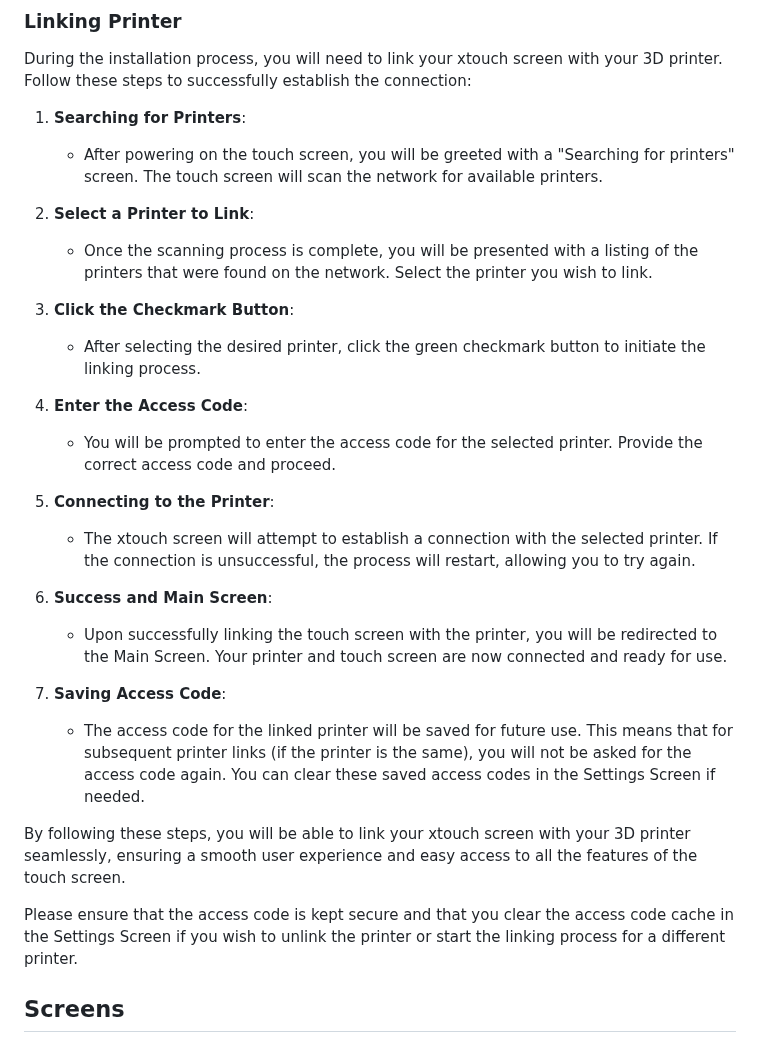
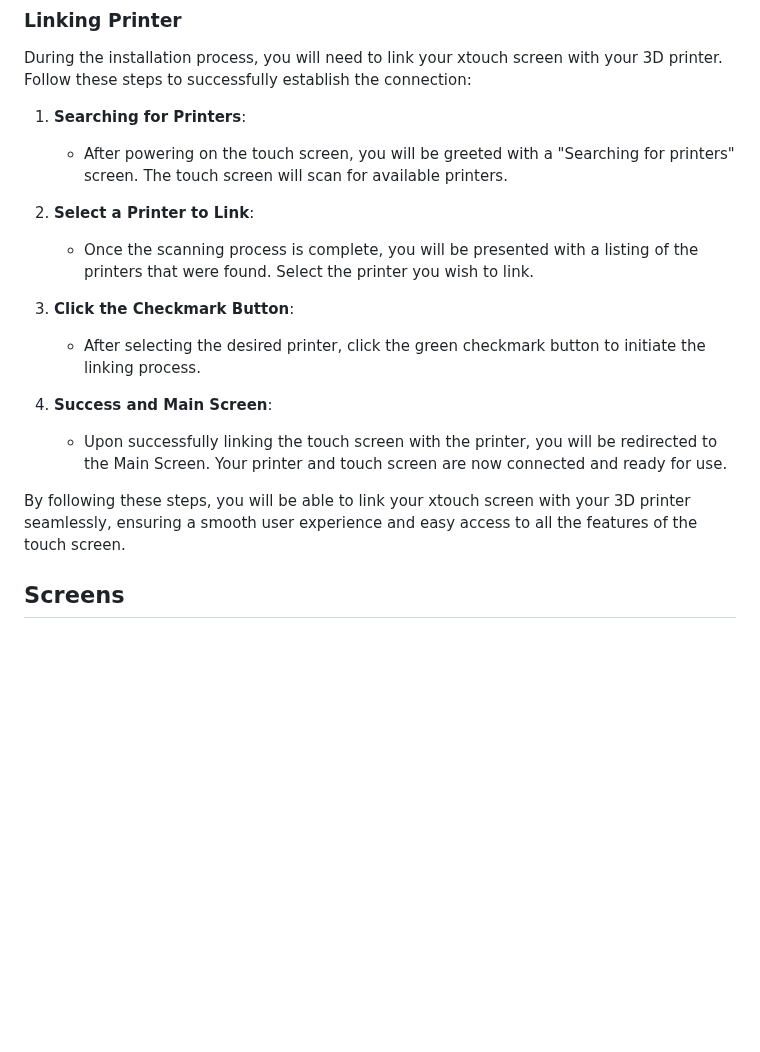
Before and after one commit to xperiments-in/xtouch, a Markdown page: Readme.md, the part around one of its changes. Drawn GitHub-style; blank space fills up the shorter version.

```diff
--- a/Readme.md
+++ b/Readme.md
@@ -193,35 +166,21 @@ During the installation process, you will need to link your xtouch screen with y
 
 1. **Searching for Printers**:
 
-   - After powering on the touch screen, you will be greeted with a "Searching for printers" screen. The touch screen will scan the network for available printers.
+   - After powering on the touch screen, you will be greeted with a "Searching for printers" screen. The touch screen will scan for available printers.
 
 2. **Select a Printer to Link**:
 
-   - Once the scanning process is complete, you will be presented with a listing of the printers that were found on the network. Select the printer you wish to link.
+   - Once the scanning process is complete, you will be presented with a listing of the printers that were found. Select the printer you wish to link.
 
 3. **Click the Checkmark Button**:
 
    - After selecting the desired printer, click the green checkmark button to initiate the linking process.
 
-4. **Enter the Access Code**:
-
-   - You will be prompted to enter the access code for the selected printer. Provide the correct access code and proceed.
-
-5. **Connecting to the Printer**:
-
-   - The xtouch screen will attempt to establish a connection with the selected printer. If the connection is unsuccessful, the process will restart, allowing you to try again.
-
-6. **Success and Main Screen**:
+4. **Success and Main Screen**:
 
    - Upon successfully linking the touch screen with the printer, you will be redirected to the Main Screen. Your printer and touch screen are now connected and ready for use.
 
-7. **Saving Access Code**:
-
-   - The access code for the linked printer will be saved for future use. This means that for subsequent printer links (if the printer is the same), you will not be asked for the access code again. You can clear these saved access codes in the Settings Screen if needed.
-
 By following these steps, you will be able to link your xtouch screen with your 3D printer seamlessly, ensuring a smooth user experience and easy access to all the features of the touch screen.
-
-Please ensure that the access code is kept secure and that you clear the access code cache in the Settings Screen if you wish to unlink the printer or start the linking process for a different printer.
 
 ## Screens
 
```
Also changed, not shown: other parts of Readme.md (+12 -107 lines).
